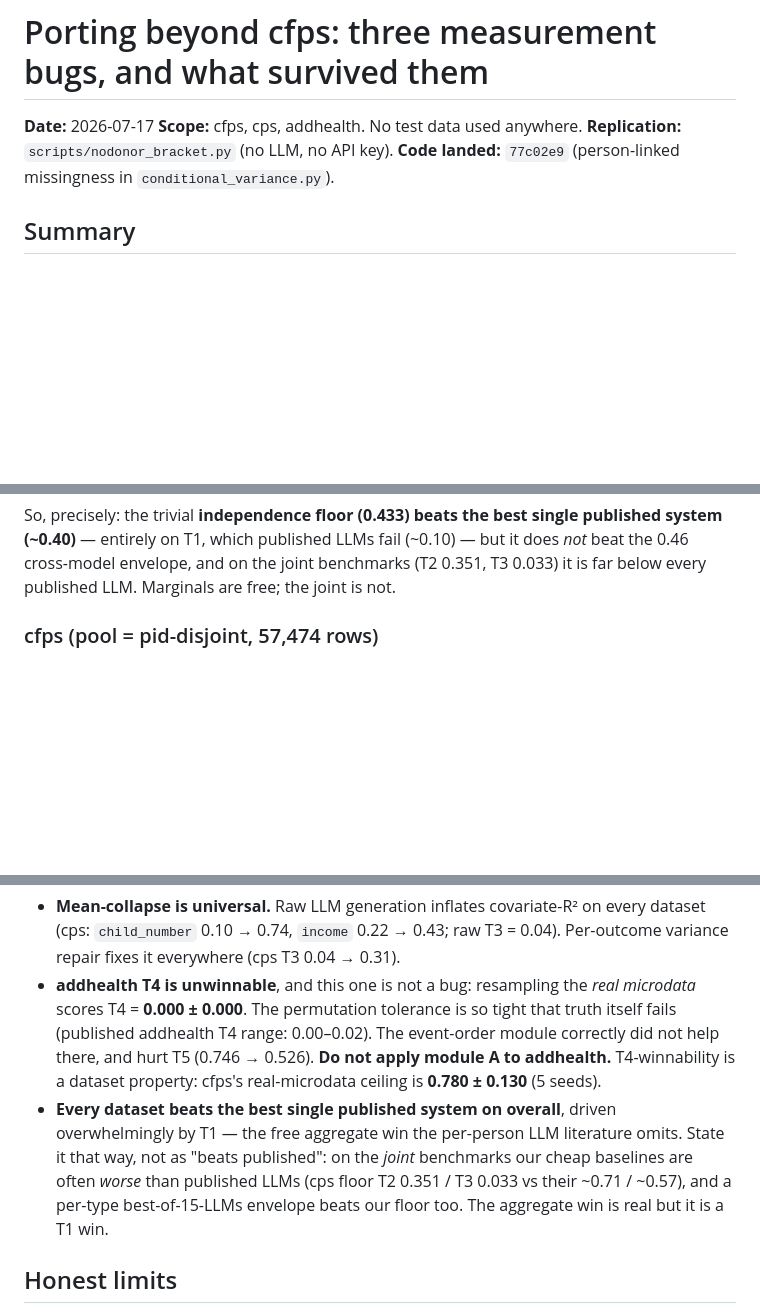
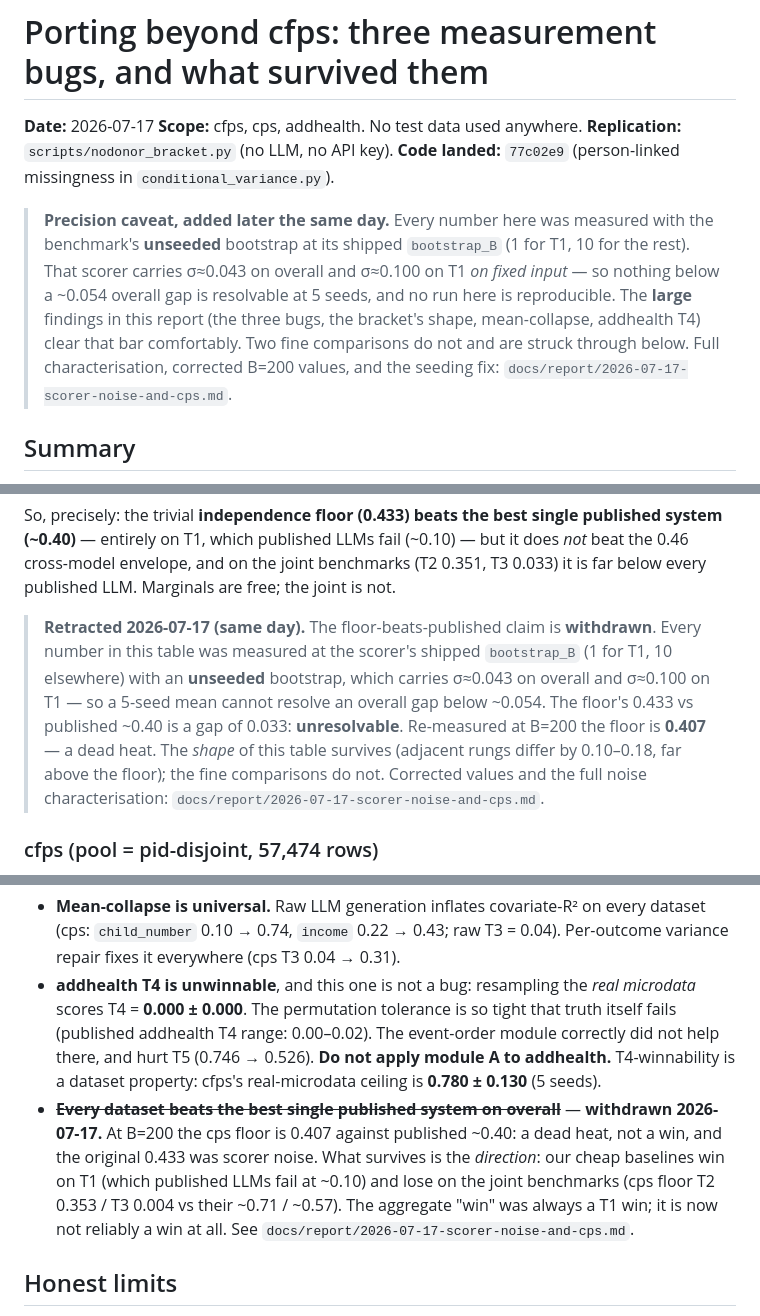
Before and after one commit to houx15/SSDataAgent, a Markdown page: docs/report/2026-07-17-cross-dataset-corrections.md, 3 parts joined by grey strips. Drawn GitHub-style; blank space fills up the shorter version.

```diff
--- a/docs/report/2026-07-17-cross-dataset-corrections.md
+++ b/docs/report/2026-07-17-cross-dataset-corrections.md
@@ -4,6 +4,15 @@
 **Scope:** cfps, cps, addhealth. No test data used anywhere.
 **Replication:** `scripts/nodonor_bracket.py` (no LLM, no API key).
 **Code landed:** `77c02e9` (person-linked missingness in `conditional_variance.py`).
+
+> **Precision caveat, added later the same day.** Every number here was measured with the
+> benchmark's **unseeded** bootstrap at its shipped `bootstrap_B` (1 for T1, 10 for the
+> rest). That scorer carries σ≈0.043 on overall and σ≈0.100 on T1 *on fixed input* — so
+> nothing below a ~0.054 overall gap is resolvable at 5 seeds, and no run here is
+> reproducible. The **large** findings in this report (the three bugs, the bracket's
+> shape, mean-collapse, addhealth T4) clear that bar comfortably. Two fine comparisons do
+> not and are struck through below. Full characterisation, corrected B=200 values, and
+> the seeding fix: `docs/report/2026-07-17-scorer-noise-and-cps.md`.
 
 ## Summary
 
@@ -47,6 +56,16 @@ So, precisely: the trivial **independence floor (0.433) beats the best single pu
 system (~0.40)** — entirely on T1, which published LLMs fail (~0.10) — but it does *not*
 beat the 0.46 cross-model envelope, and on the joint benchmarks (T2 0.351, T3 0.033) it
 is far below every published LLM. Marginals are free; the joint is not.
+
+> **Retracted 2026-07-17 (same day).** The floor-beats-published claim is **withdrawn**.
+> Every number in this table was measured at the scorer's shipped `bootstrap_B` (1 for
+> T1, 10 elsewhere) with an **unseeded** bootstrap, which carries σ≈0.043 on overall and
+> σ≈0.100 on T1 — so a 5-seed mean cannot resolve an overall gap below ~0.054. The
+> floor's 0.433 vs published ~0.40 is a gap of 0.033: **unresolvable**. Re-measured at
+> B=200 the floor is **0.407** — a dead heat. The *shape* of this table survives (adjacent
+> rungs differ by 0.10–0.18, far above the floor); the fine comparisons do not. Corrected
+> values and the full noise characterisation:
+> `docs/report/2026-07-17-scorer-noise-and-cps.md`.
 
 ### cfps (pool = pid-disjoint, 57,474 rows)
 
@@ -173,12 +192,13 @@ the right instrument, because R² is literally what T3 scores.
   correctly did not help there, and hurt T5 (0.746 → 0.526). **Do not apply module A to
   addhealth.** T4-winnability is a dataset property: cfps's real-microdata ceiling is
   **0.780 ± 0.130** (5 seeds).
-- **Every dataset beats the best single published system on overall**, driven
-  overwhelmingly by T1 — the free aggregate win the per-person LLM literature omits.
-  State it that way, not as "beats published": on the *joint* benchmarks our cheap
-  baselines are often *worse* than published LLMs (cps floor T2 0.351 / T3 0.033 vs
-  their ~0.71 / ~0.57), and a per-type best-of-15-LLMs envelope beats our floor too.
-  The aggregate win is real but it is a T1 win.
+- ~~**Every dataset beats the best single published system on overall**~~ — **withdrawn
+  2026-07-17.** At B=200 the cps floor is 0.407 against published ~0.40: a dead heat, not
+  a win, and the original 0.433 was scorer noise. What survives is the *direction*: our
+  cheap baselines win on T1 (which published LLMs fail at ~0.10) and lose on the joint
+  benchmarks (cps floor T2 0.353 / T3 0.004 vs their ~0.71 / ~0.57). The aggregate
+  "win" was always a T1 win; it is now not reliably a win at all.
+  See `docs/report/2026-07-17-scorer-noise-and-cps.md`.
 
 ## Honest limits
 
```
Also changed, not shown: docs/experiments/LEDGER.md (+1 -0 lines), docs/report/2026-07-17-scorer-noise-and-cps.md (added, +186 -0 lines).
